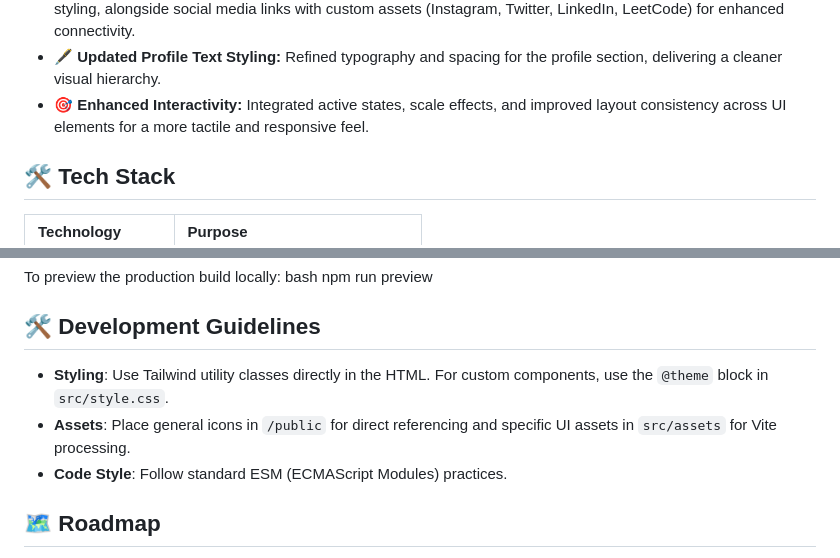
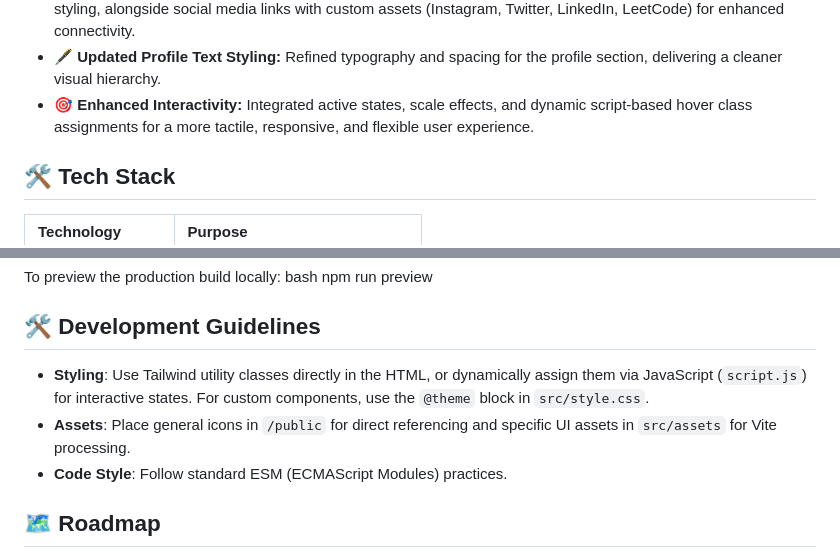
Before and after one commit to Nikhilqwert04/Portfolio-2, a Markdown page: README.md, 2 parts joined by grey strips. Rendered like a GitHub page.

Commit message:
chore: auto-update README [skip ci]

```diff
--- a/README.md
+++ b/README.md
@@ -34,7 +34,7 @@ A modern, high-performance developer portfolio designed to showcase technical ex
 - **👤 About Me Section:** Personal introduction area with custom branding assets, enhancing the portfolio’s narrative.
 - **📞 Interactive Contact & Refined Footer:** Features an interactive contact heading link and polished footer styling, alongside social media links with custom assets (Instagram, Twitter, LinkedIn, LeetCode) for enhanced connectivity.
 - **🖋 Updated Profile Text Styling:** Refined typography and spacing for the profile section, delivering a cleaner visual hierarchy.
-- **🎯 Enhanced Interactivity:** Integrated active states, scale effects, and improved layout consistency across UI elements for a more tactile and responsive feel.
+- **🎯 Enhanced Interactivity:** Integrated active states, scale effects, and dynamic script-based hover class assignments for a more tactile, responsive, and flexible user experience.
 ## 🛠 Tech Stack
 
 | Technology | Purpose |
@@ -112,10 +112,9 @@ npm run preview
 
 ## 🛠 Development Guidelines
 
-- **Styling**: Use Tailwind utility classes directly in the HTML. For custom components, use the `@theme` block in `src/style.css`.
+- **Styling**: Use Tailwind utility classes directly in the HTML, or dynamically assign them via JavaScript (`script.js`) for interactive states. For custom components, use the `@theme` block in `src/style.css`.
 - **Assets**: Place general icons in `/public` for direct referencing and specific UI assets in `src/assets` for Vite processing.
 - **Code Style**: Follow standard ESM (ECMAScript Modules) practices.
-
 ## 🗺 Roadmap
 
 - [ ] Integration of a contact form (Formspree or custom backend).
```
